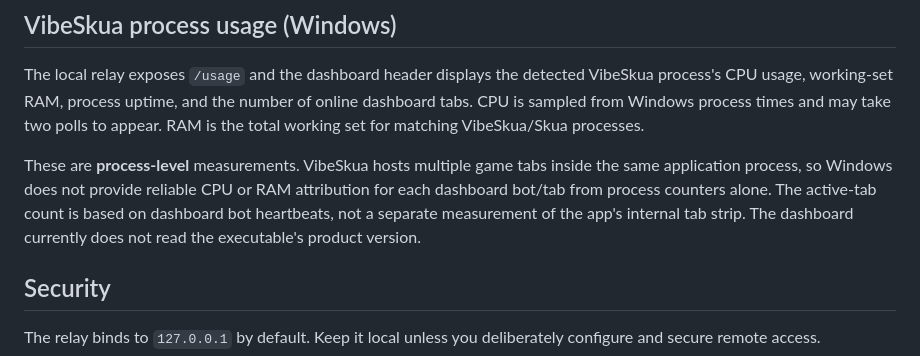
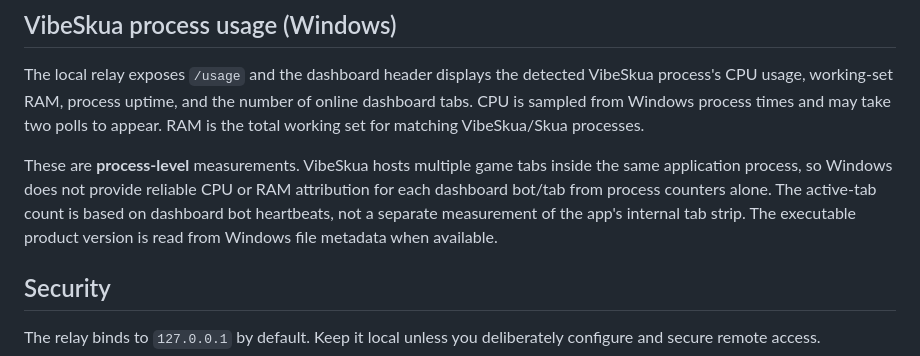
Before and after one commit to wtffidy/Skua-Nexus, a Markdown page: README.md, the part around the change. GitHub-like rendering.

Commit message:
Update usage metrics documentation for version detection

```diff
--- a/README.md
+++ b/README.md
@@ -34,7 +34,7 @@ The relay now treats every received webhook as a fresh online heartbeat while tr
 
 The local relay exposes `/usage` and the dashboard header displays the detected VibeSkua process's CPU usage, working-set RAM, process uptime, and the number of online dashboard tabs. CPU is sampled from Windows process times and may take two polls to appear. RAM is the total working set for matching VibeSkua/Skua processes.
 
-These are **process-level** measurements. VibeSkua hosts multiple game tabs inside the same application process, so Windows does not provide reliable CPU or RAM attribution for each dashboard bot/tab from process counters alone. The active-tab count is based on dashboard bot heartbeats, not a separate measurement of the app's internal tab strip. The dashboard currently does not read the executable's product version.
+These are **process-level** measurements. VibeSkua hosts multiple game tabs inside the same application process, so Windows does not provide reliable CPU or RAM attribution for each dashboard bot/tab from process counters alone. The active-tab count is based on dashboard bot heartbeats, not a separate measurement of the app's internal tab strip. The executable product version is read from Windows file metadata when available.
 
 ## Security
 
```
